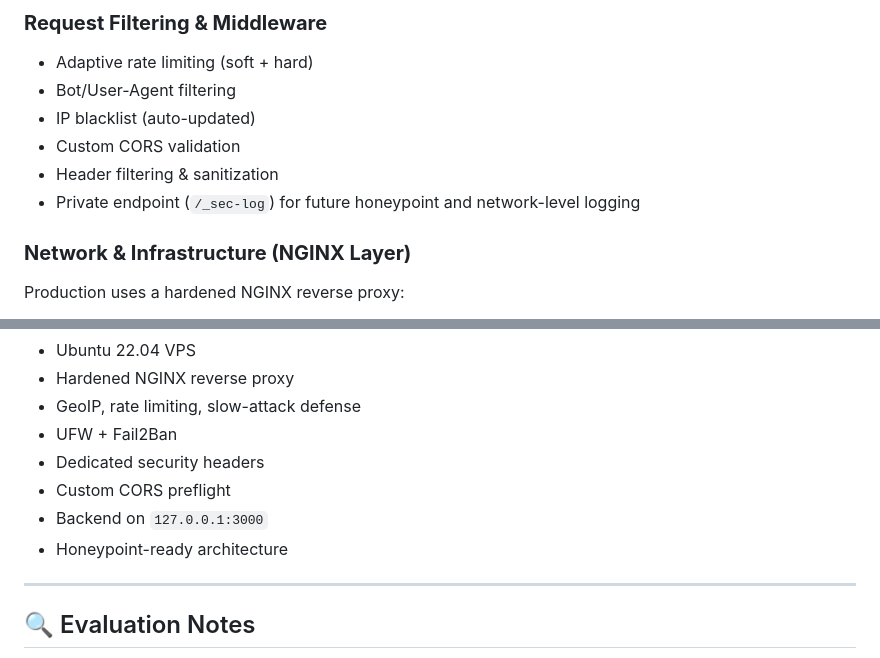
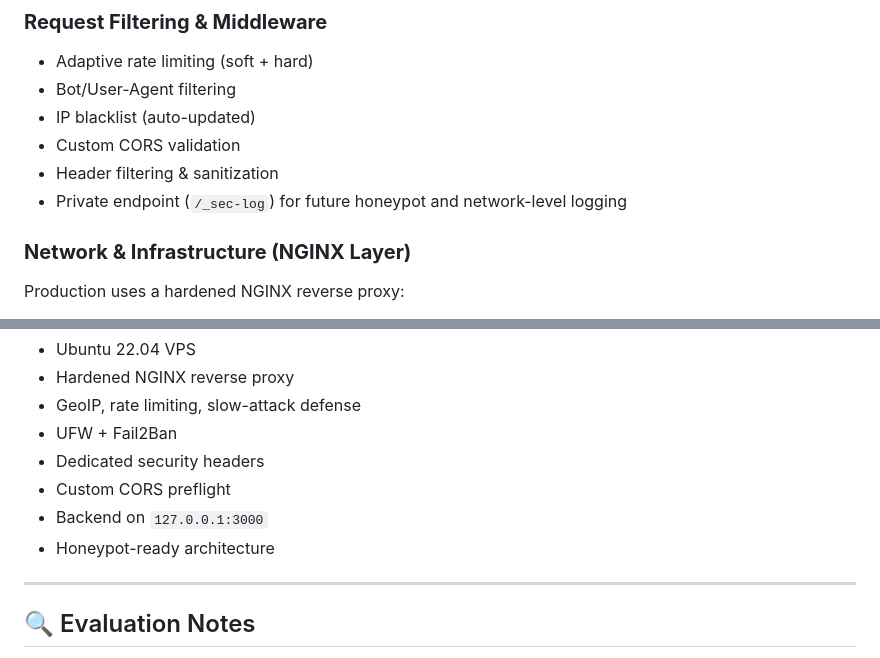
Before and after one commit to GrutifulDay/HackMindset, a Markdown page: README.md, 2 parts joined by grey strips. Rendered like a GitHub page.

Commit message:
uprava textu

```diff
--- a/README.md
+++ b/README.md
@@ -86,7 +86,7 @@ HackMindset is built with a layered defensive model.
 - IP blacklist (auto-updated)
 - Custom CORS validation
 - Header filtering & sanitization
-- Private endpoint (`/_sec-log`) for future honeypoint and network-level logging
+- Private endpoint (`/_sec-log`) for future honeypot and network-level logging
 
 ### **Network & Infrastructure (NGINX Layer)**
 Production uses a hardened NGINX reverse proxy:
@@ -148,7 +148,7 @@ Backend uses two MongoDB databases:
 - Dedicated security headers
 - Custom CORS preflight
 - Backend on `127.0.0.1:3000`
-- Honeypoint-ready architecture
+- Honeypot-ready architecture
 
 ---
 
```
